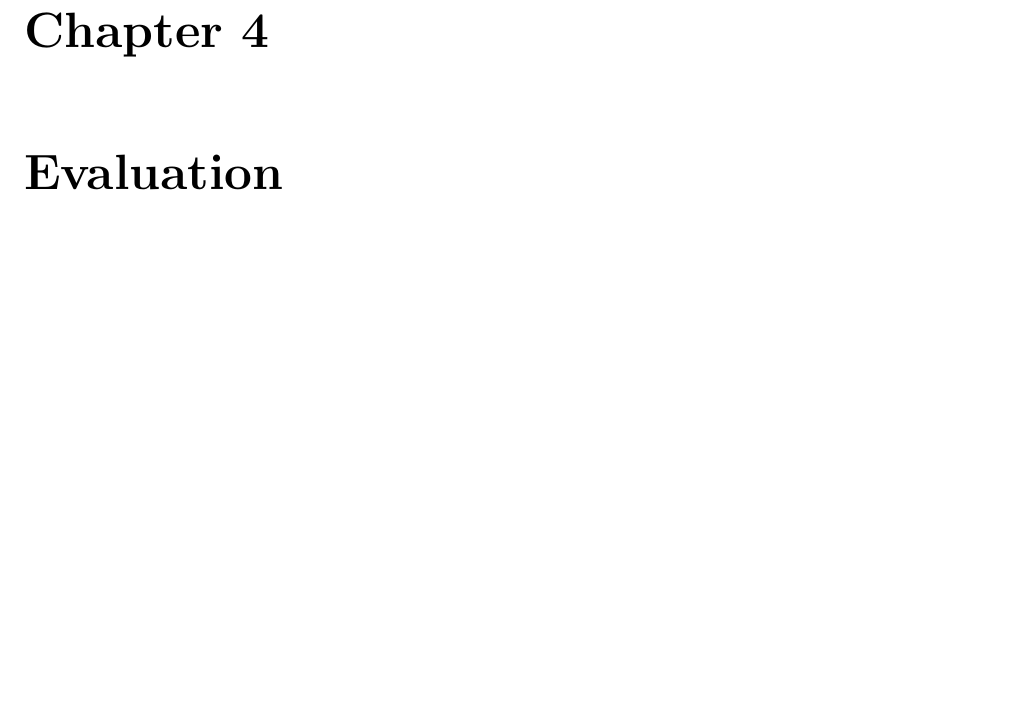
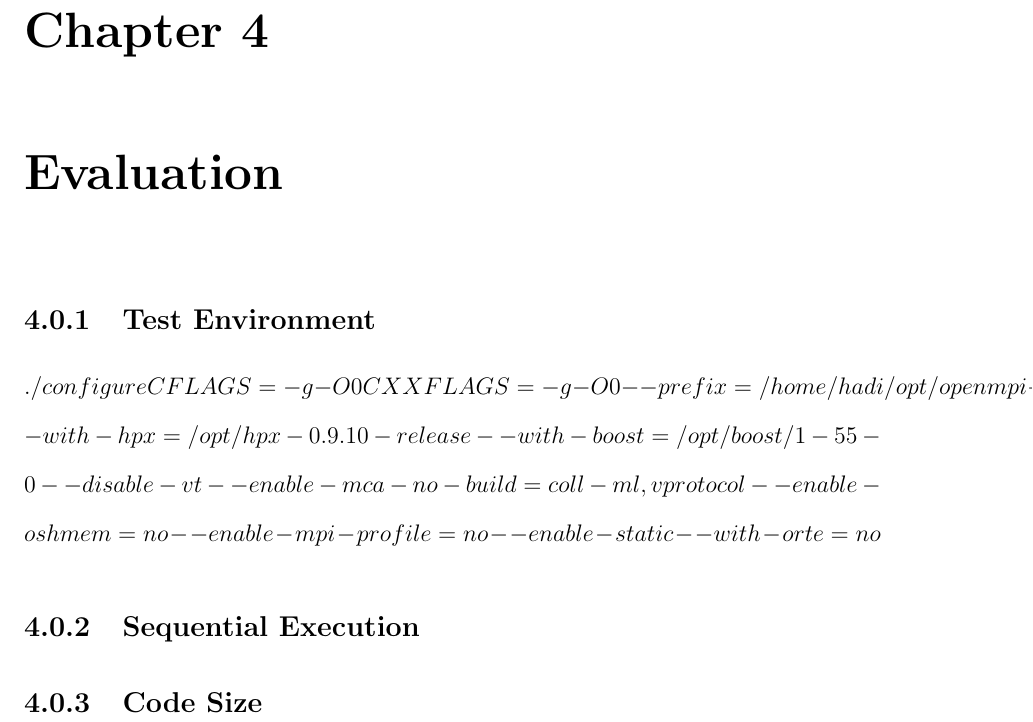
Before and after one commit to hadimontakhabi/masters-thesis, a LaTeX thesis (main.tex, which reads evaluation.tex): part of page 42 of 50, cut so that both start at the same text, the shorter picture padded with empty space. Compiled offline with pdfLaTeX.

Commit message:
evaluation:test env

```diff
--- a/evaluation.tex
+++ b/evaluation.tex
@@ -1,2 +1,12 @@
 \chapter{Evaluation}
 \label{sec:Evaluation}
+
+\subsection{Test Environment}
+
+
+$ ./configure CFLAGS=-g -O0 CXXFLAGS=-g -O0 --prefix=/home/hadi/opt/openmpi --with-hpx=/opt/hpx-0.9.10-release --with-boost=/opt/boost/1-55-0 --disable-vt --enable-mca-no-build=coll-ml,vprotocol --enable-oshmem=no --enable-mpi-profile=no --enable-static --with-orte=no
+
+
+\subsection{Sequential Execution}
+
+\subsection{Code Size}
```
